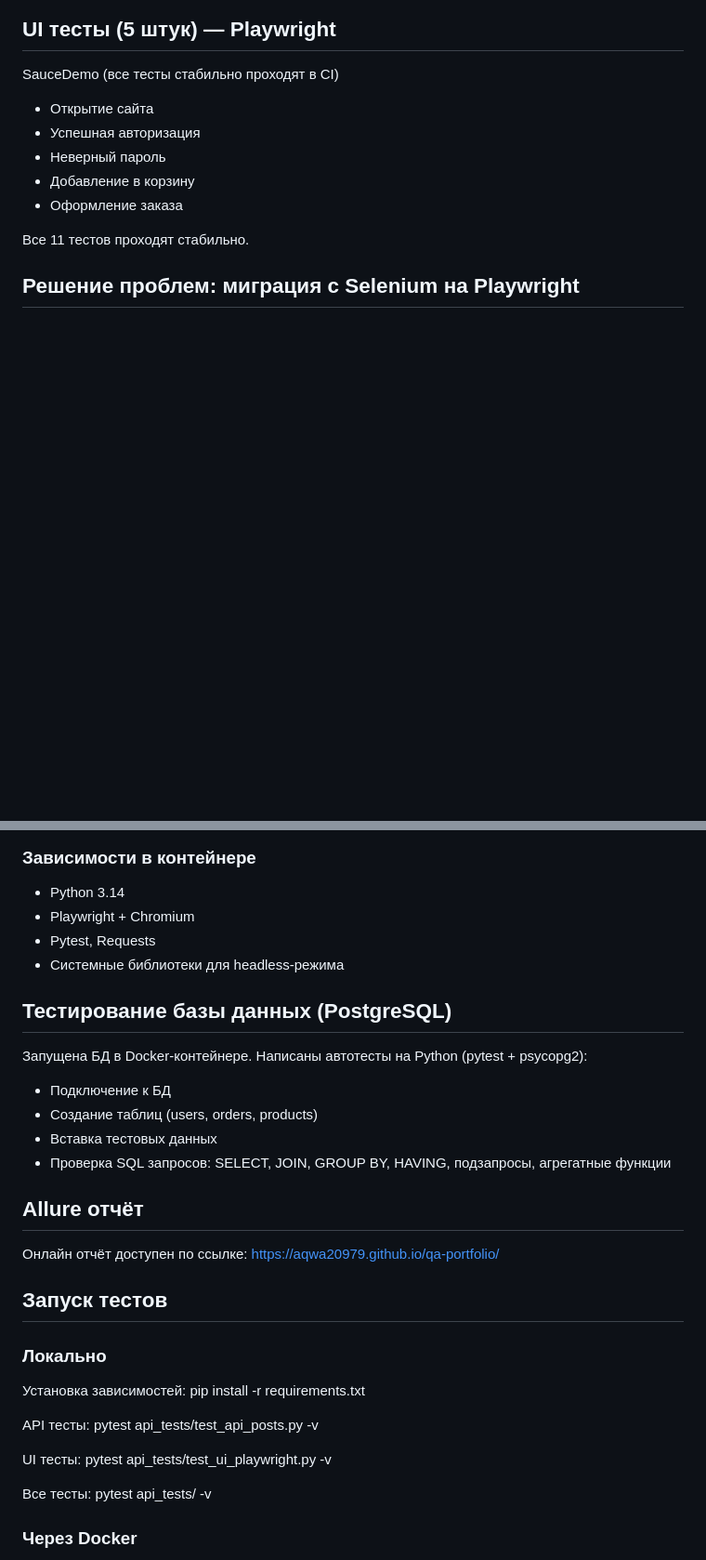
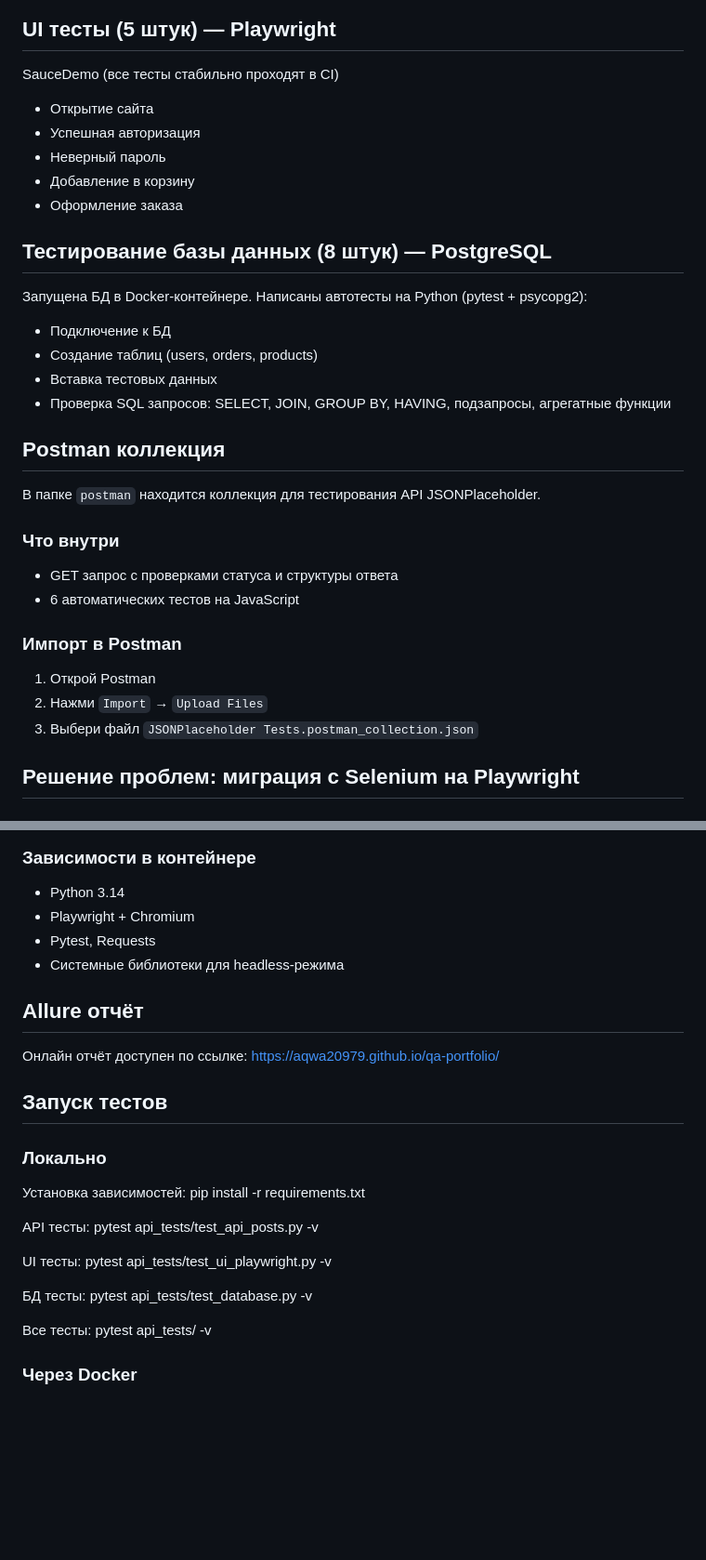
Before and after one commit to aqwa20979/qa-portfolio, a Markdown page: README.md, 2 parts joined by grey strips. Shown at 93% size. GitHub-like rendering; blank space fills up the shorter version.

```diff
--- a/README.md
+++ b/README.md
@@ -68,7 +58,29 @@ SauceDemo (все тесты стабильно проходят в CI)
 - Добавление в корзину
 - Оформление заказа
 
-Все 11 тестов проходят стабильно.
+## Тестирование базы данных (8 штук) — PostgreSQL
+
+Запущена БД в Docker-контейнере. Написаны автотесты на Python (pytest + psycopg2):
+
+- Подключение к БД
+- Создание таблиц (users, orders, products)
+- Вставка тестовых данных
+- Проверка SQL запросов: SELECT, JOIN, GROUP BY, HAVING, подзапросы, агрегатные функции
+
+## Postman коллекция
+
+В папке `postman` находится коллекция для тестирования API JSONPlaceholder.
+
+### Что внутри
+
+- GET запрос с проверками статуса и структуры ответа
+- 6 автоматических тестов на JavaScript
+
+### Импорт в Postman
+
+1. Открой Postman
+2. Нажми `Import` → `Upload Files`
+3. Выбери файл `JSONPlaceholder Tests.postman_collection.json`
 
 ## Решение проблем: миграция с Selenium на Playwright
 
@@ -108,16 +120,6 @@ docker run --rm qa-portfolio
 - Pytest, Requests
 - Системные библиотеки для headless-режима
 
-## Тестирование базы данных (PostgreSQL)
-
-Запущена БД в Docker-контейнере. Написаны автотесты на Python (pytest + psycopg2):
-
-- Подключение к БД
-- Создание таблиц (users, orders, products)
-- Вставка тестовых данных
-- Проверка SQL запросов: SELECT, JOIN, GROUP BY, HAVING, подзапросы, агрегатные функции
-
-
 ## Allure отчёт
 
 Онлайн отчёт доступен по ссылке:
@@ -136,6 +138,9 @@ pytest api_tests/test_api_posts.py -v
 UI тесты:
 pytest api_tests/test_ui_playwright.py -v
 
+БД тесты:
+pytest api_tests/test_database.py -v
+
 Все тесты:
 pytest api_tests/ -v
 
```
Also changed, not shown: other parts of README.md (+10 -20 lines).
